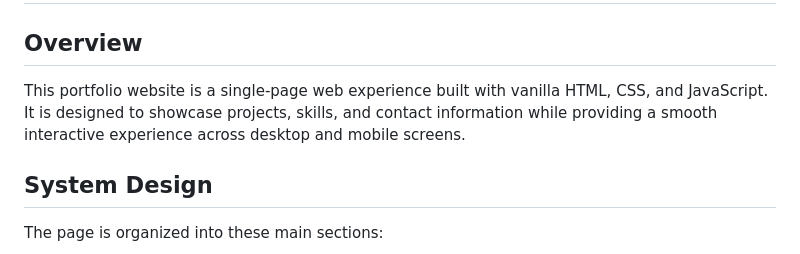
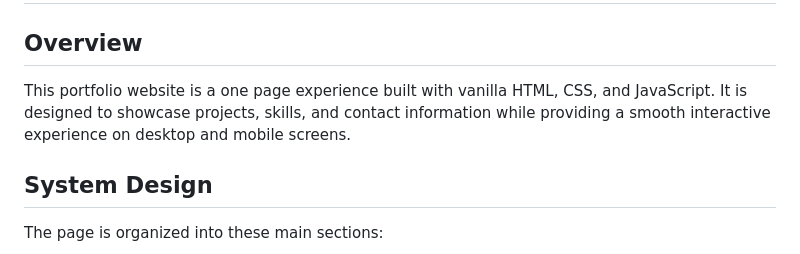
Before and after one commit to RalpGungon/ralplauren-portfolio, a Markdown page: README.md, the part around the change. Drawn GitHub-style.

Commit message:
Fix wording in README overview for clarity

```diff
--- a/README.md
+++ b/README.md
@@ -2,7 +2,7 @@
 
 ## Overview
 
-This portfolio website is a single-page web experience built with vanilla HTML, CSS, and JavaScript. It is designed to showcase projects, skills, and contact information while providing a smooth interactive experience across desktop and mobile screens.
+This portfolio website is a one page experience built with vanilla HTML, CSS, and JavaScript. It is designed to showcase projects, skills, and contact information while providing a smooth interactive experience on desktop and mobile screens.
 
 ## System Design
 
```
